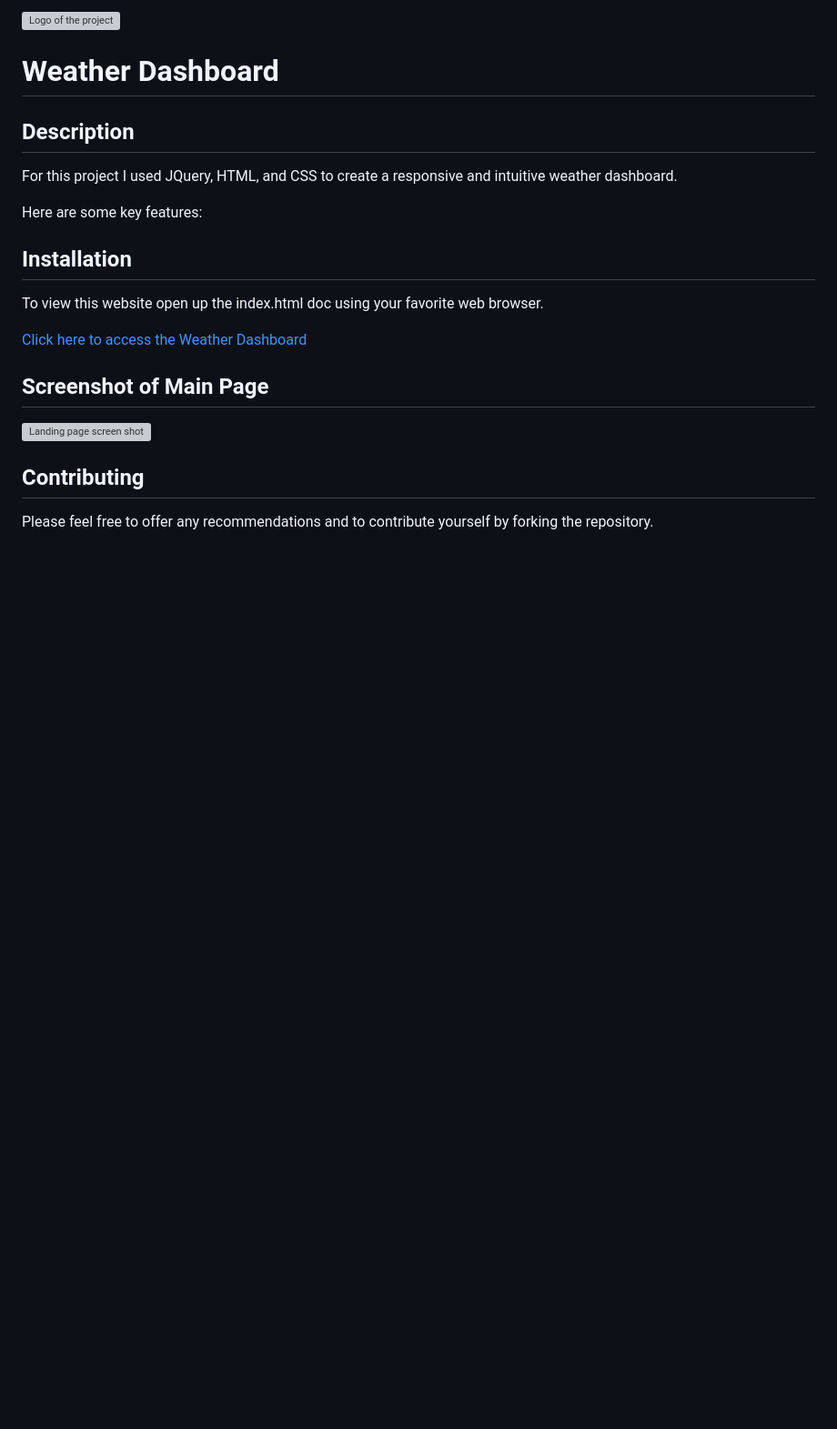
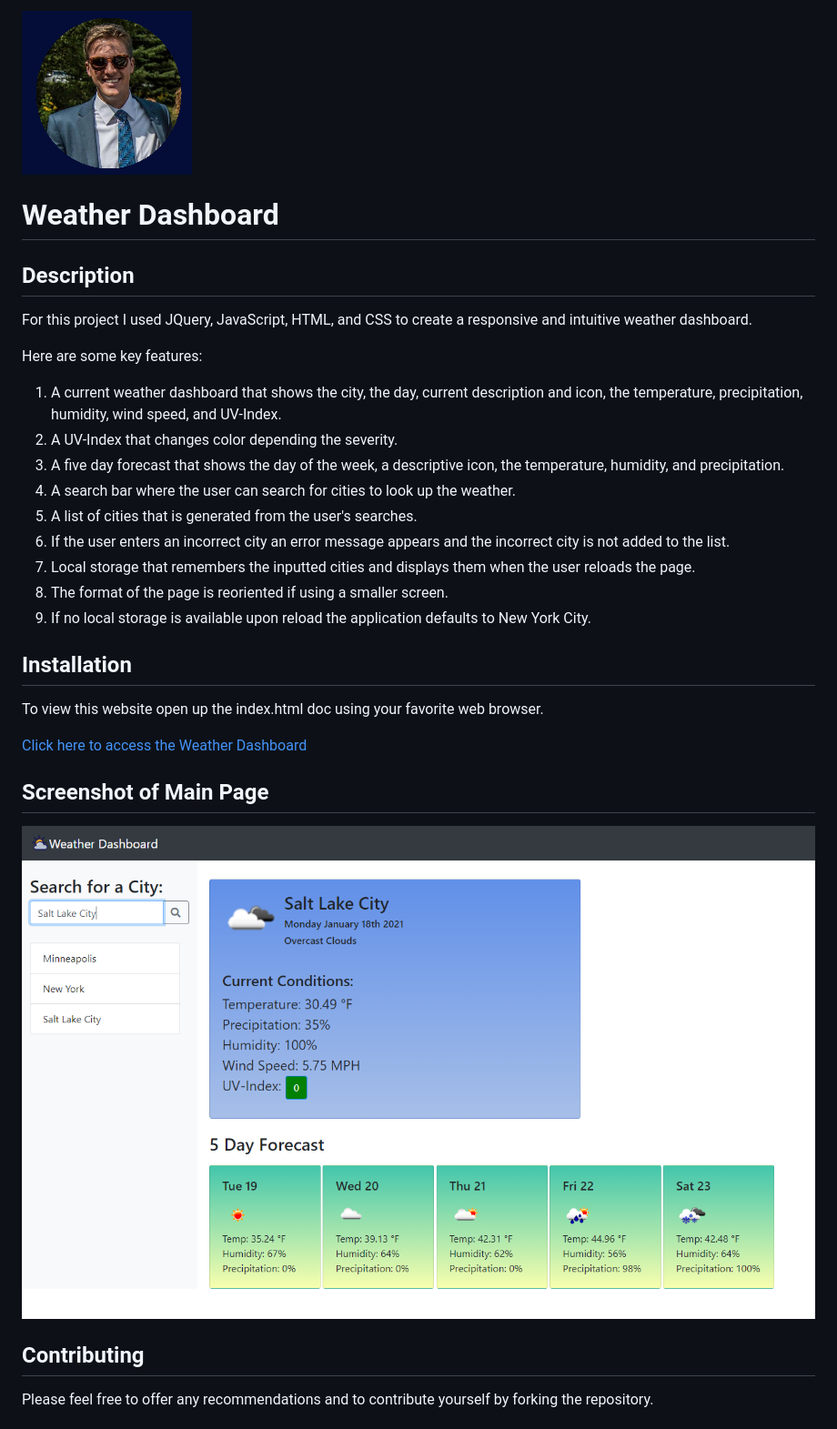
Before and after one commit to pfvatterott/Weather-Dashboard, a Markdown page: README.md, the part around the change. Shown: that part at 91% size. GitHub-like rendering; pictures changed too: assets/images/MyPost.png (added), assets/images/screenshot.png (added); blank space fills up the shorter version; grey boxes are pictures that could not be loaded.

Commit message:
Updated README with icons and screenshots

```diff
--- a/README.md
+++ b/README.md
@@ -1,13 +1,21 @@
-![Logo of the project](assets/MyPost.png)
+![Logo of the project](assets/images/MyPost.png)
 
 # Weather Dashboard
 
 ## Description
 
-For this project I used JQuery, HTML, and CSS to create a responsive and intuitive weather dashboard.
+For this project I used JQuery, JavaScript, HTML, and CSS to create a responsive and intuitive weather dashboard.
 
 Here are some key features:
-
+1. A current weather dashboard that shows the city, the day, current description and icon, the temperature, precipitation, humidity, wind speed, and UV-Index.
+2. A UV-Index that changes color depending the severity.
+3. A five day forecast that shows the day of the week, a descriptive icon, the temperature, humidity, and precipitation.
+4. A search bar where the user can search for cities to look up the weather.
+5. A list of cities that is generated from the user's searches.
+6. If the user enters an incorrect city an error message appears and the incorrect city is not added to the list.
+7. Local storage that remembers the inputted cities and displays them when the user reloads the page.
+8. The format of the page is reoriented if using a smaller screen.
+9. If no local storage is available upon reload the application defaults to New York City.
 
 ## Installation
 
@@ -17,7 +25,7 @@ To view this website open up the index.html doc using your favorite web browser.
 
 ## Screenshot of Main Page
 
-![Landing page screen shot](assets/screenshot.png)
+![Landing page screen shot](assets/images/screenshot.png)
 
 
 ## Contributing
```
